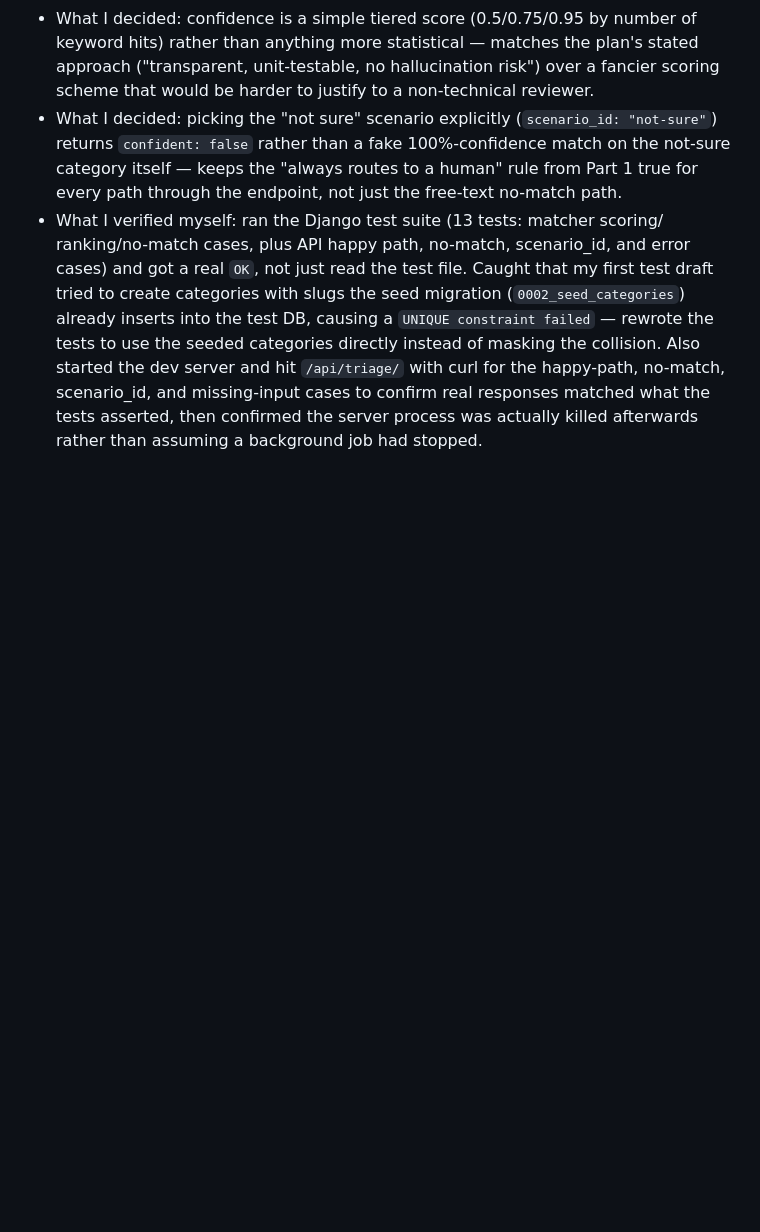
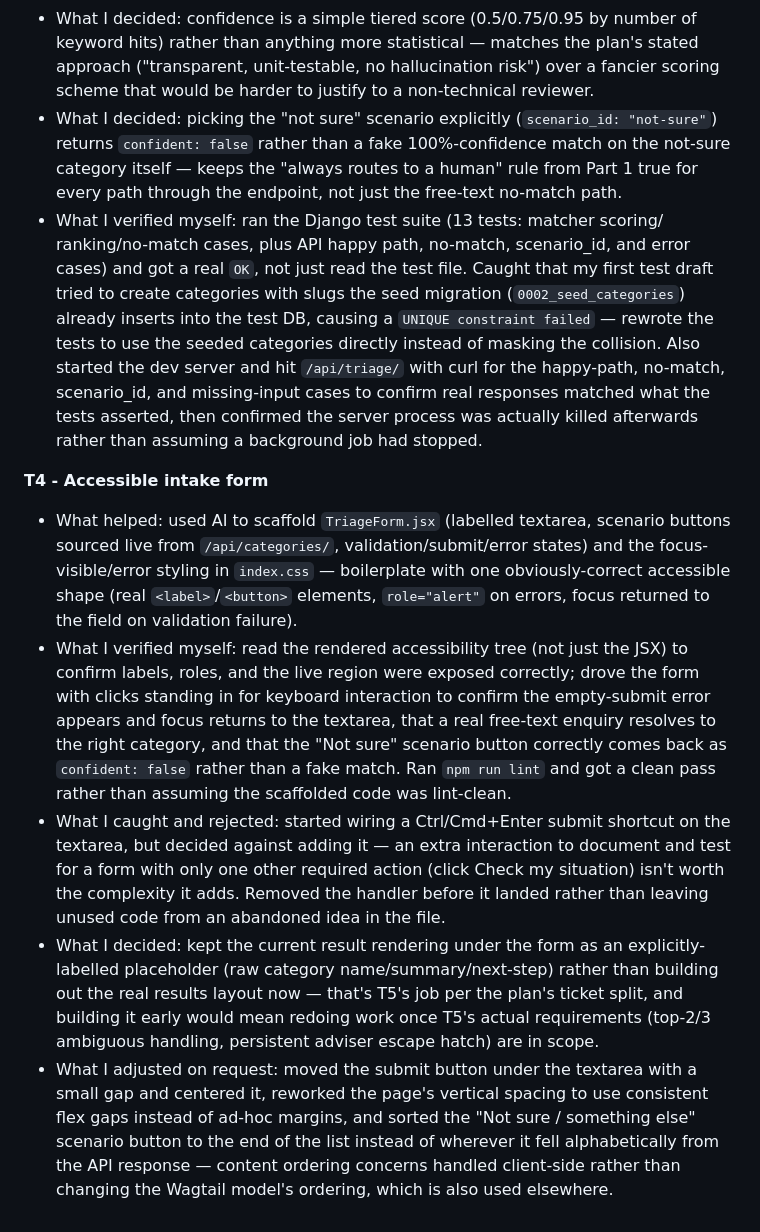
Before and after one commit to jackalds/leasehold-triage-prototype, a Markdown page: docs/PLAN.md, the part around the change. Drawn GitHub-style; blank space fills up the shorter version.

Commit message:
docs: log AI usage for T4

```diff
--- a/docs/PLAN.md
+++ b/docs/PLAN.md
@@ -172,3 +172,38 @@ slice, T4-T5 make it usable, T6 hardens it.
   missing-input cases to confirm real responses matched what the tests asserted,
   then confirmed the server process was actually killed afterwards rather than
   assuming a background job had stopped.
+
+**T4 - Accessible intake form**
+
+- What helped: used AI to scaffold `TriageForm.jsx` (labelled textarea, scenario
+  buttons sourced live from `/api/categories/`, validation/submit/error states)
+  and the focus-visible/error styling in `index.css` — boilerplate with one
+  obviously-correct accessible shape (real `<label>`/`<button>` elements,
+  `role="alert"` on errors, focus returned to the field on validation failure).
+- What I verified myself: read the rendered accessibility tree (not just the
+  JSX) to confirm labels, roles, and the live region were exposed correctly;
+  drove the form with clicks standing in for keyboard interaction to confirm
+  the empty-submit error appears and focus returns to the textarea, that a real
+  free-text enquiry resolves to the right category, and that the "Not sure"
+  scenario button correctly comes back as `confident: false` rather than a
+  fake match. Ran `npm run lint` and got a clean pass rather than assuming the
+  scaffolded code was lint-clean.
+- What I caught and rejected: started wiring a Ctrl/Cmd+Enter submit shortcut
+  on the textarea, but decided against adding it — an extra interaction to
+  document and test for a form with only one other required action (click
+  Check my situation) isn't worth the complexity it adds. Removed the handler
+  before it landed rather than leaving unused code from an abandoned idea in
+  the file.
+- What I decided: kept the current result rendering under the form as an
+  explicitly-labelled placeholder (raw category name/summary/next-step)
+  rather than building out the real results layout now — that's T5's job per
+  the plan's ticket split, and building it early would mean redoing work once
+  T5's actual requirements (top-2/3 ambiguous handling, persistent adviser
+  escape hatch) are in scope.
+- What I adjusted on request: moved the submit button under the textarea with
+  a small gap and centered it, reworked the page's vertical spacing to use
+  consistent flex gaps instead of ad-hoc margins, and sorted the "Not sure /
+  something else" scenario button to the end of the list instead of wherever
+  it fell alphabetically from the API response — content ordering concerns
+  handled client-side rather than changing the Wagtail model's ordering, which
+  is also used elsewhere.
```
